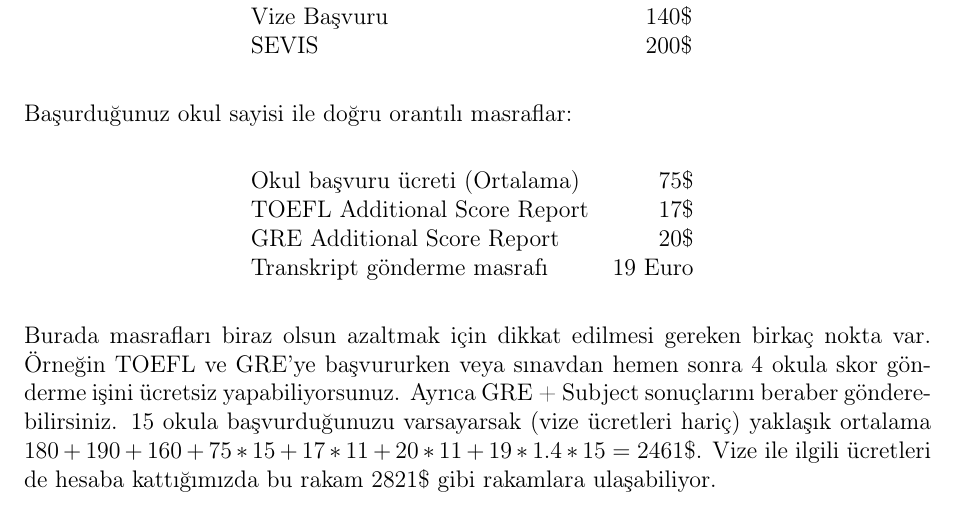
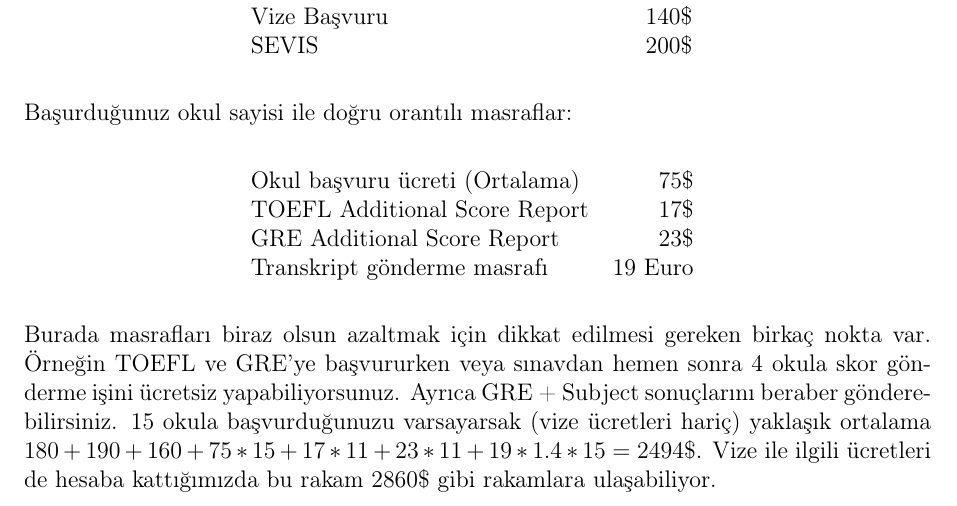
Before and after one commit to yurtdisiphdrehberi/yurtdisiphdrehberi, a LaTeX document (PhD_rehberi.tex): part of page 19 of 22, cut so that both start at the same text. Compiled offline with pdfLaTeX.

Commit message:
GRE General fee corrected to 3

```diff
--- a/PhD_rehberi.tex
+++ b/PhD_rehberi.tex
@@ -19,7 +19,7 @@
 
 %\parindent 1cm  % paragraf girdisinin boyunu belirler
 %\parskip 0.2cm    % paragraflar arasi boslugu belirler
-\topmargin 0.3cm   % sayfa üstünde ne kadar bosluk birakilacagini belirler
+\topmargin 0.15cm   % sayfa üstünde ne kadar bosluk birakilacagini belirler
 \oddsidemargin 0cm  %sayfanin sol boslugu, tek numarali sayfa
 \evensidemargin 1cm  %sayfanin sag boslugu, çift numarali sayfa
 \textwidth 16cm  %metin genisligi
@@ -271,13 +271,13 @@ Başurduğunuz okul sayisi ile doğru orantılı masraflar:
 \begin{tabular*}{0.5\textwidth}{@{\extracolsep{\fill}}  l r}
 Okul başvuru ücreti (Ortalama) & 75\$ \\
 TOEFL Additional Score Report & 17\$ \\
-GRE Additional Score Report & 20\$ \\
+GRE Additional Score Report & 23\$ \\
 Transkript gönderme masrafı & 19 Euro \\
 \end{tabular*} \\
 \end{center}
 
 
-Burada masrafları biraz olsun azaltmak için dikkat edilmesi gereken birkaç nokta var. Örneğin TOEFL ve GRE'ye başvururken veya sınavdan hemen sonra 4 okula skor gönderme işini ücretsiz yapabiliyorsunuz. Ayrıca GRE + Subject sonuçlarını beraber gönderebilirsiniz. 15 okula başvurduğunuzu varsayarsak (vize ücretleri hariç) yaklaşık ortalama $180+190+160+75*15+17*11+20*11+19*1.4*15=2461\$ $. Vize ile ilgili ücretleri de hesaba kattığımızda bu rakam 2821\$ gibi rakamlara ulaşabiliyor.
+Burada masrafları biraz olsun azaltmak için dikkat edilmesi gereken birkaç nokta var. Örneğin TOEFL ve GRE'ye başvururken veya sınavdan hemen sonra 4 okula skor gönderme işini ücretsiz yapabiliyorsunuz. Ayrıca GRE + Subject sonuçlarını beraber gönderebilirsiniz. 15 okula başvurduğunuzu varsayarsak (vize ücretleri hariç) yaklaşık ortalama $180+190+160+75*15+17*11+23*11+19*1.4*15=2494\$ $. Vize ile ilgili ücretleri de hesaba kattığımızda bu rakam 2860\$ gibi rakamlara ulaşabiliyor.
 \newpage
 %
 % Kabul sonrasi
```
Also changed, not shown: PhD_rehberi.pdf.
